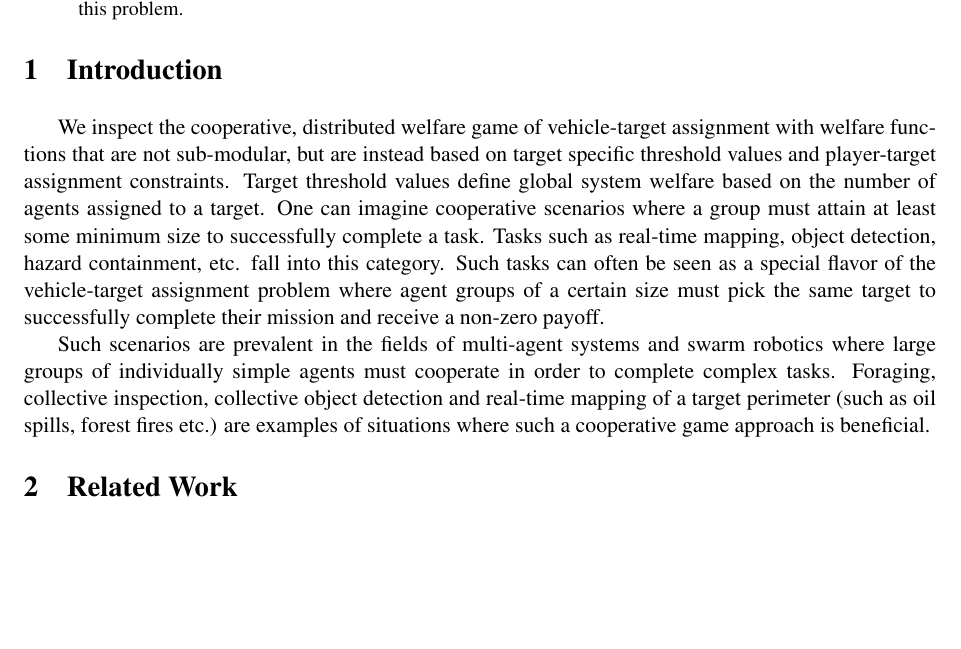
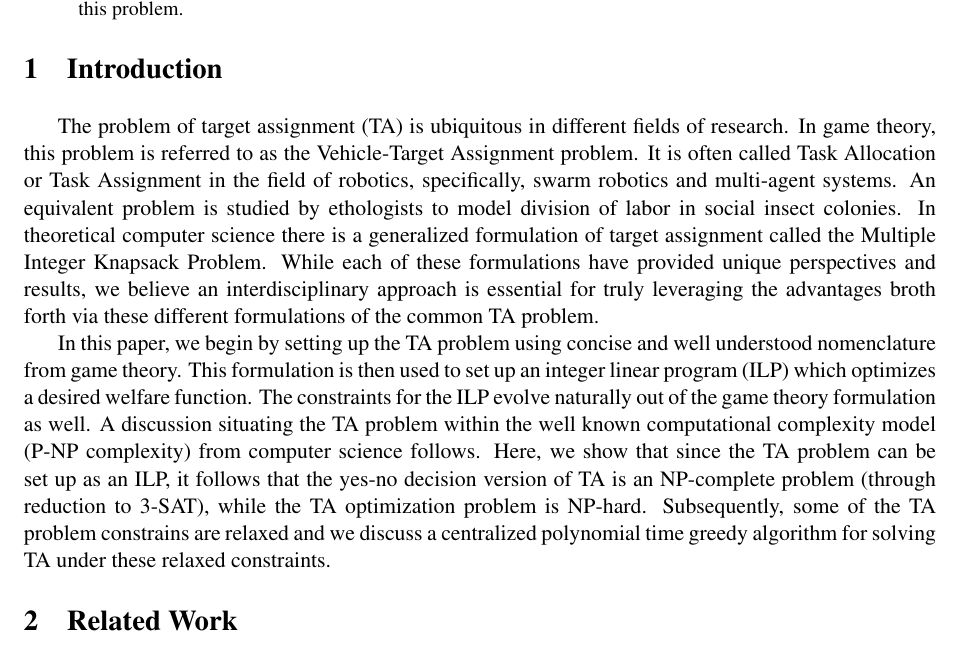
Before and after one commit to akanakia/TargetAssignment, a LaTeX paper (main.tex): part of page 1 of 7, cut so that both start at the same text, the shorter picture padded with empty space. Compiled offline with pdfLaTeX.

Commit message:
rewriting the introduction.

```diff
--- a/main.tex
+++ b/main.tex
@@ -141,9 +141,9 @@ Target assignment is a well studied problem in the fields of game theory and opt
 
 %%%%%%%%%%%%%%%%%%%%%%%%%%%%%%%%%%%%%%%%%%%%%%%%%%%%%%%%%%%%%%%%%%%%%%%%%%%%%%%%
 \section{Introduction}
-We inspect the cooperative, distributed welfare game of vehicle-target assignment with welfare functions that are not sub-modular, but are instead based on target specific threshold values and player-target assignment constraints. Target threshold values define global system welfare based on the number of agents assigned to a target.  One can imagine cooperative scenarios where a group must attain at least some minimum size to successfully complete a task. Tasks such as real-time mapping, object detection, hazard containment, etc. fall into this category. Such tasks can often be seen as a special flavor of the vehicle-target assignment problem where agent groups of a certain size must pick the same target to successfully complete their mission and receive a non-zero payoff.
+The problem of target assignment (TA) is ubiquitous in different fields of research. In game theory, this problem is referred to as the Vehicle-Target Assignment problem. It is often called Task Allocation or Task Assignment in the field of robotics, specifically, swarm robotics and multi-agent systems. An equivalent problem is studied by ethologists to model division of labor in social insect colonies. In theoretical computer science there is a generalized formulation of target assignment called the Multiple Integer Knapsack Problem. While each of these formulations have provided unique perspectives and results, we believe an interdisciplinary approach is essential for truly leveraging the advantages broth forth via these different formulations of the common TA problem.
 
-Such scenarios are prevalent in the fields of multi-agent systems and swarm robotics where large groups of individually simple agents must cooperate in order to complete complex tasks. Foraging, collective inspection, collective object detection and real-time mapping of a target perimeter (such as oil spills, forest fires etc.) are examples of situations where such a cooperative game approach is beneficial.
+In this paper, we begin by setting up the TA problem using concise and well understood nomenclature from game theory. This formulation is then used to set up an integer linear program (ILP) which optimizes a desired welfare function. The constraints for the ILP evolve naturally out of the game theory formulation as well. A discussion situating the TA problem within the well known computational complexity model (P-NP complexity) from computer science follows. Here, we show that since the TA problem can be set up as an ILP, it follows that the yes-no decision version of TA is an NP-complete problem (through reduction to 3-SAT), while the TA optimization problem is NP-hard. Subsequently, some of the TA problem constrains are relaxed and we discuss a centralized polynomial time greedy algorithm for solving TA under these relaxed constraints.
 
 
 %%%%%%%%%%%%%%%%%%%%%%%%%%%%%%%%%%%%%%%%%%%%%%%%%%%%%%%%%%%%%%%%%%%%%%%%%%%%%%%%
```
